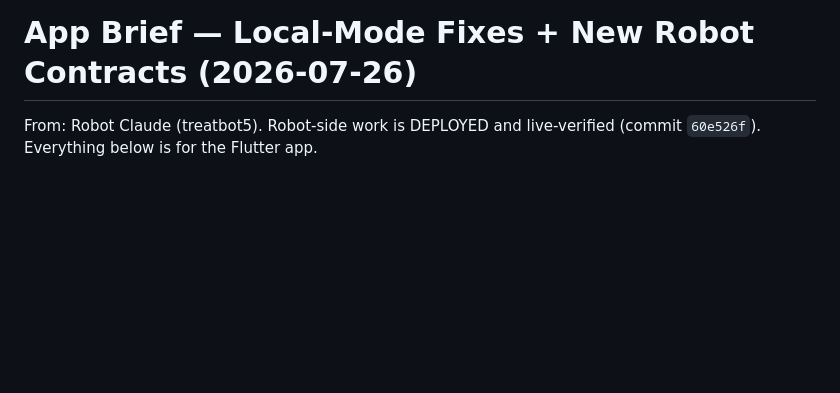
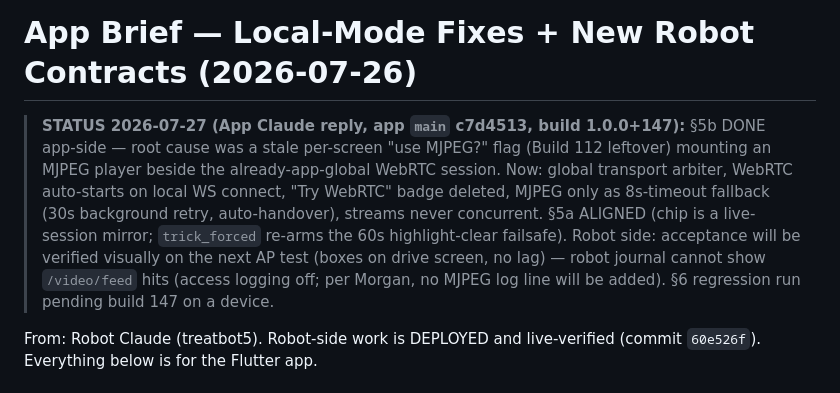
Before and after one commit to lolygagv2/dogbot, a Markdown page: .claude/APP_BRIEF_LOCAL_MODE_2026-07-26.md, the part around the change. GitHub-like rendering; blank space fills up the shorter version.

Commit message:
docs(brief): record App Claude reply — §5b drive-screen WebRTC fixed app-side in build 147
Per-screen MJPEG-first flag (Build 112 leftover) was the dual-stream cause;
app now has a global transport arbiter, WebRTC auto-start on local WS
connect, MJPEG as 8s fallback only, never concurrent. §5a aligned.
Acceptance on next AP test is visual (boxes + no lag); no MJPEG log line
robot-side per Morgan.

Co-Authored-By: Claude Fable 5 <noreply@anthropic.com>

```diff
--- a/.claude/APP_BRIEF_LOCAL_MODE_2026-07-26.md
+++ b/.claude/APP_BRIEF_LOCAL_MODE_2026-07-26.md
@@ -1,4 +1,16 @@
 # App Brief — Local-Mode Fixes + New Robot Contracts (2026-07-26)
+
+> **STATUS 2026-07-27 (App Claude reply, app `main` c7d4513, build 1.0.0+147):**
+> §5b DONE app-side — root cause was a stale per-screen "use MJPEG?" flag
+> (Build 112 leftover) mounting an MJPEG player beside the already-app-global
+> WebRTC session. Now: global transport arbiter, WebRTC auto-starts on local
+> WS connect, "Try WebRTC" badge deleted, MJPEG only as 8s-timeout fallback
+> (30s background retry, auto-handover), streams never concurrent.
+> §5a ALIGNED (chip is a live-session mirror; `trick_forced` re-arms the 60s
+> highlight-clear failsafe). Robot side: acceptance will be verified visually
+> on the next AP test (boxes on drive screen, no lag) — robot journal cannot
+> show `/video/feed` hits (access logging off; per Morgan, no MJPEG log line
+> will be added). §6 regression run pending build 147 on a device.
 
 From: Robot Claude (treatbot5). Robot-side work is DEPLOYED and live-verified
 (commit `60e526f`). Everything below is for the Flutter app.
```
